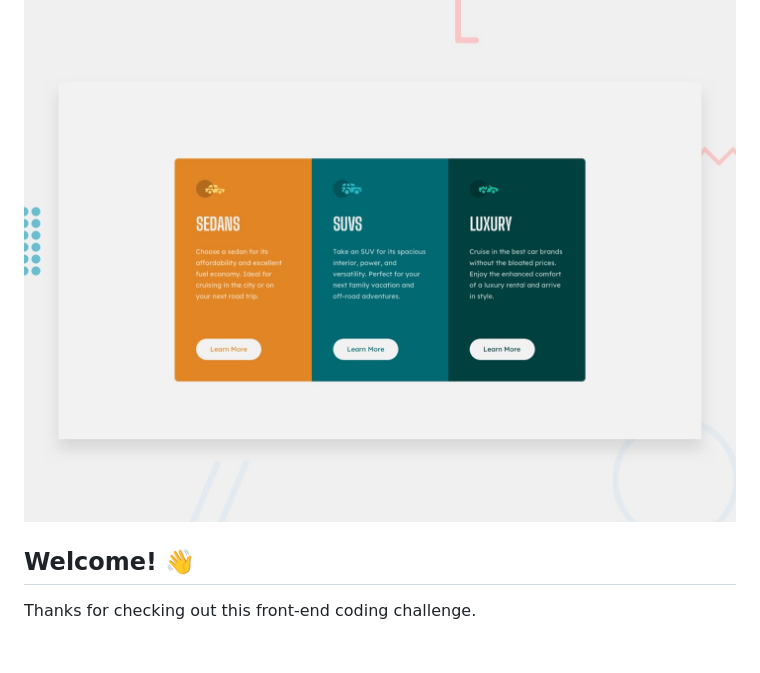
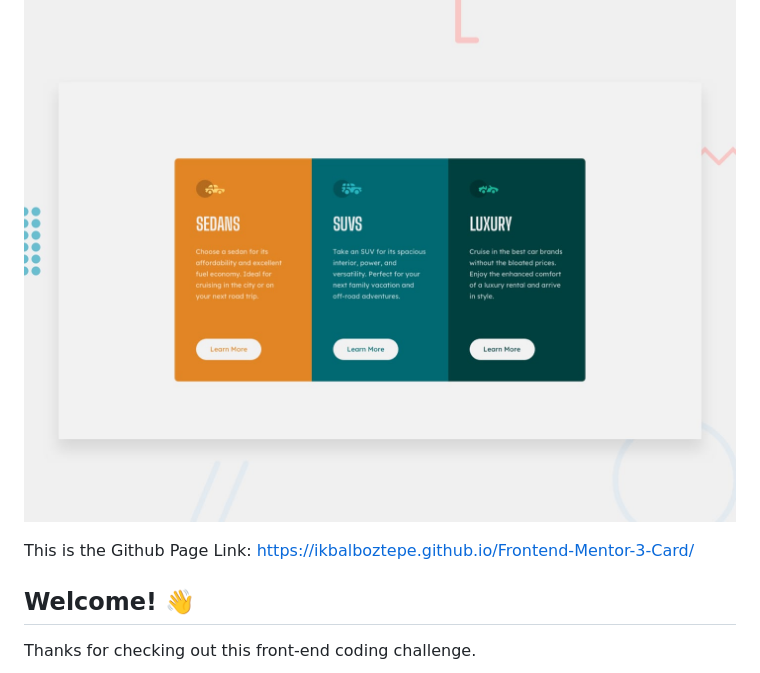
Before and after one commit to IkbalBoztepe/Frontend-Mentor-3-Card, a Markdown page: README.md, the part around the change. Drawn GitHub-style; blank space fills up the shorter version.

```diff
--- a/README.md
+++ b/README.md
@@ -1,6 +1,8 @@
 # Frontend Mentor - 3-column preview card component
 
 ![Design preview for the 3-column preview card component coding challenge](./design/desktop-preview.jpg)
+
+This is the Github Page Link: https://ikbalboztepe.github.io/Frontend-Mentor-3-Card/
 
 ## Welcome! 👋
 
```
